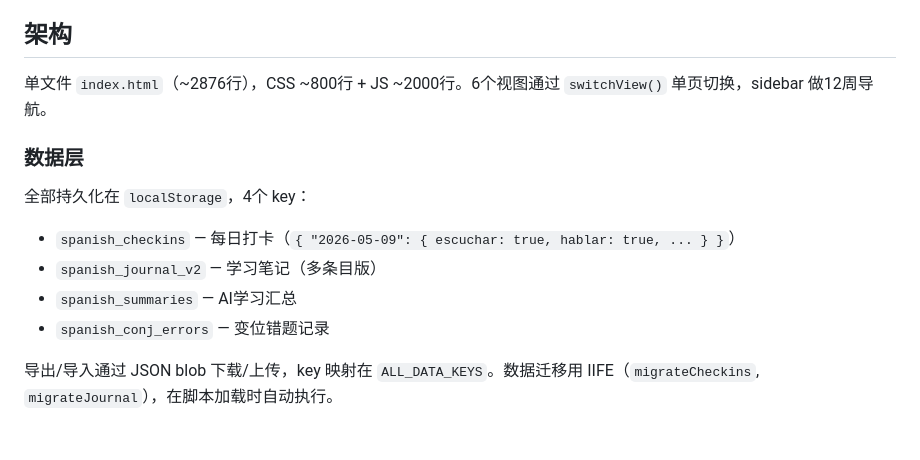
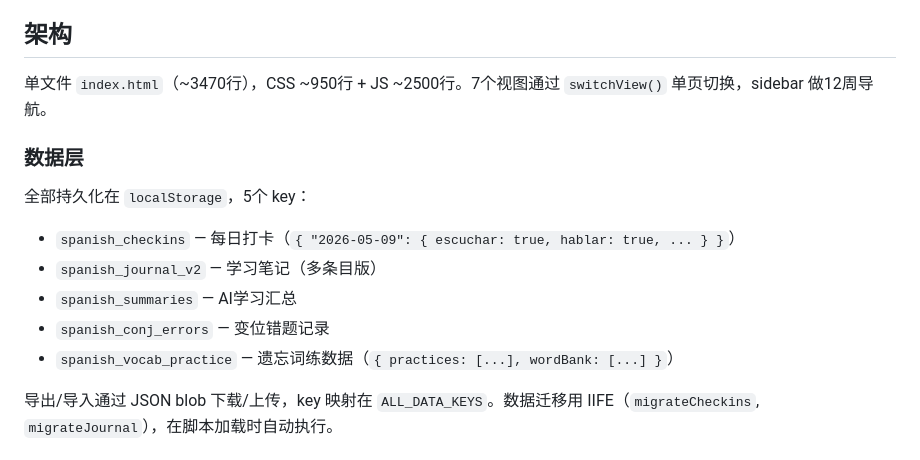
Before and after one commit to WellWellWell-M/spanish-learning-tracker, a Markdown page: CLAUDE.md, the part around one of its changes. Drawn GitHub-style.

```diff
--- a/CLAUDE.md
+++ b/CLAUDE.md
@@ -14,15 +14,16 @@ JS 语法检查：把相关代码段提取到 `/tmp/check.js`，用 `node --chec
 
 ## 架构
 
-单文件 `index.html`（~2876行），CSS ~800行 + JS ~2000行。6个视图通过 `switchView()` 单页切换，sidebar 做12周导航。
+单文件 `index.html`（~3470行），CSS ~950行 + JS ~2500行。7个视图通过 `switchView()` 单页切换，sidebar 做12周导航。
 
 ### 数据层
 
-全部持久化在 `localStorage`，4个 key：
+全部持久化在 `localStorage`，5个 key：
 - `spanish_checkins` — 每日打卡（`{ "2026-05-09": { escuchar: true, hablar: true, ... } }`）
 - `spanish_journal_v2` — 学习笔记（多条目版）
 - `spanish_summaries` — AI学习汇总
 - `spanish_conj_errors` — 变位错题记录
+- `spanish_vocab_practice` — 遗忘词练数据（`{ practices: [...], wordBank: [...] }`）
 
 导出/导入通过 JSON blob 下载/上传，key 映射在 `ALL_DATA_KEYS`。数据迁移用 IIFE（`migrateCheckins`, `migrateJournal`），在脚本加载时自动执行。
 
```
Also changed, not shown: other parts of CLAUDE.md (+42 -2 lines).
